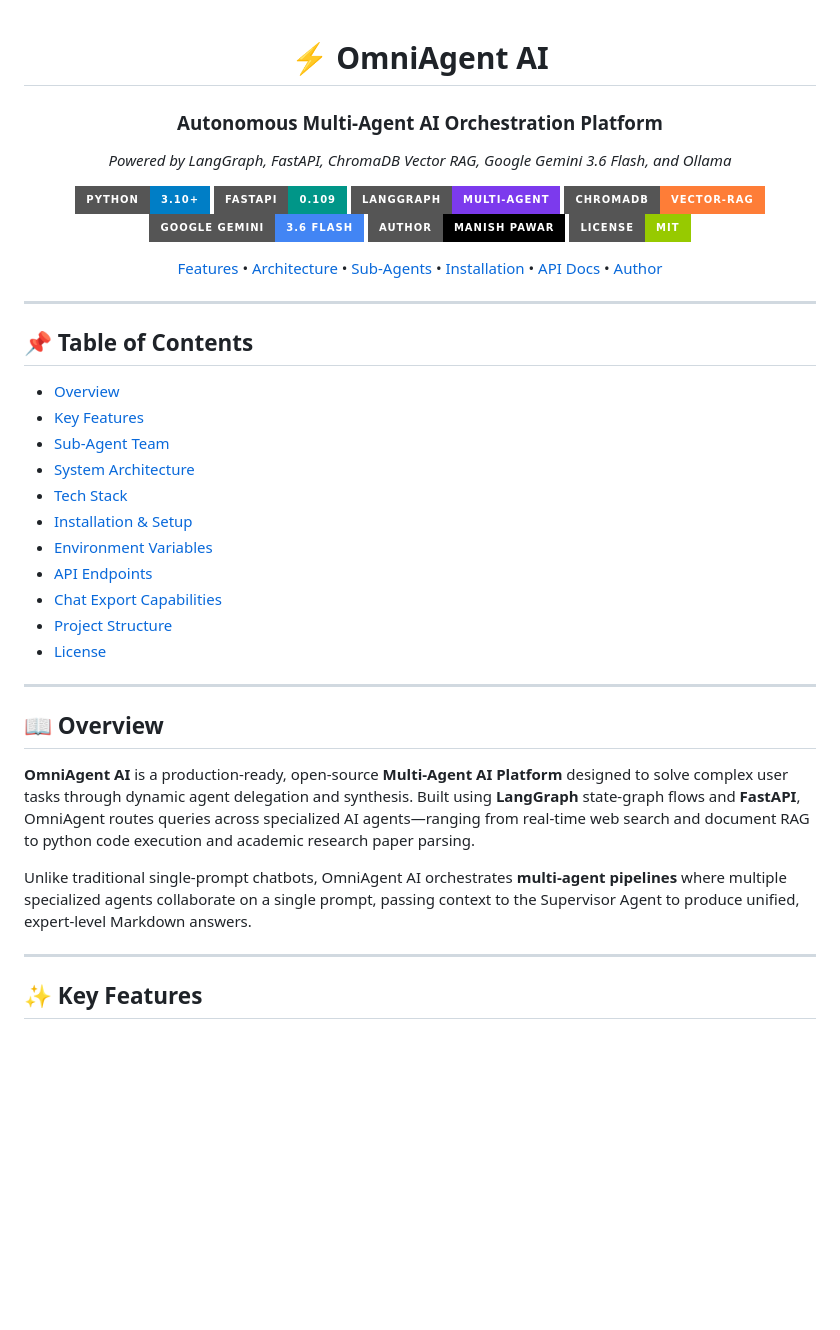
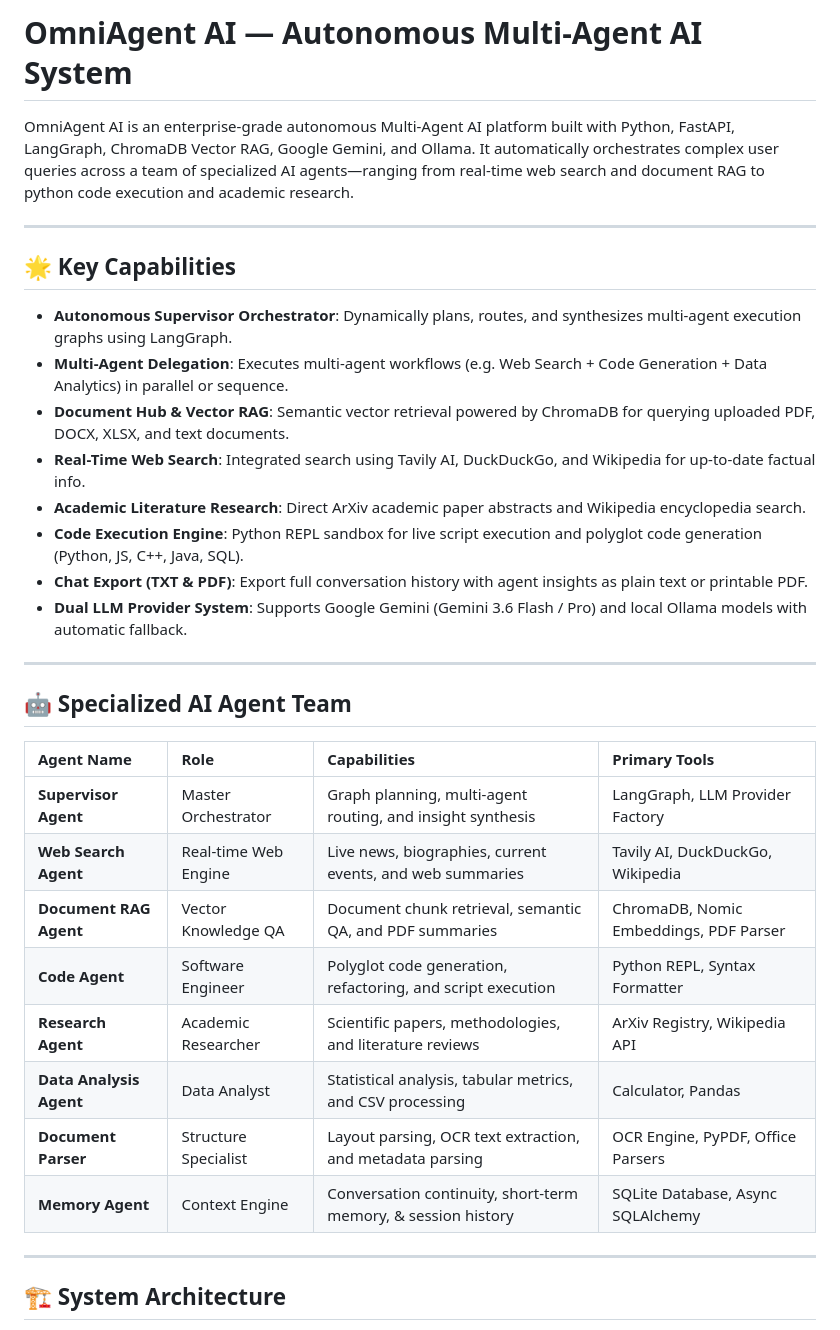
Before and after one commit to manishPawar007/Multi-Agent-System, a Markdown page: README.md, the part around one of its changes. Drawn GitHub-style; badges without logos; blank space fills up the shorter version.

```diff
--- a/README.md
+++ b/README.md
@@ -1,46 +1,36 @@
-<div align="center">
+# OmniAgent AI — Autonomous Multi-Agent AI System
 
-# ⚡ OmniAgent AI
-
-### Autonomous Multi-Agent AI Orchestration Platform
-*Powered by LangGraph, FastAPI, ChromaDB Vector RAG, Google Gemini 3.6 Flash, and Ollama*
-
-[![Python](https://img.shields.io/badge/Python-3.10%2B-blue.svg?style=for-the-badge&logo=python&logoColor=white)](https://python.org)
-[![FastAPI](https://img.shields.io/badge/FastAPI-0.109-009688.svg?style=for-the-badge&logo=fastapi&logoColor=white)](https://fastapi.tiangolo.com)
-[![LangGraph](https://img.shields.io/badge/LangGraph-Multi--Agent-7c3aed.svg?style=for-the-badge&logo=openai&logoColor=white)](https://langchain-ai.github.io/langgraph/)
-[![ChromaDB](https://img.shields.io/badge/ChromaDB-Vector--RAG-orange.svg?style=for-the-badge)](https://www.trychroma.com)
-[![Google Gemini](https://img.shields.io/badge/Google_Gemini-3.6_Flash-4285F4.svg?style=for-the-badge&logo=google&logoColor=white)](https://ai.google.dev)
-[![Author](https://img.shields.io/badge/Author-Manish_Pawar-black.svg?style=for-the-badge&logo=github)](https://github.com/manishPawar007)
-[![License](https://img.shields.io/badge/License-MIT-green.svg?style=for-the-badge)](LICENSE)
-
-[Features](#-key-features) • [Architecture](#%EF%B8%8F-system-architecture) • [Sub-Agents](#-sub-agent-team) • [Installation](#-installation--setup) • [API Docs](#-api-endpoints) • [Author](#-author--maintainers)
-
-</div>
+OmniAgent AI is an enterprise-grade autonomous Multi-Agent AI platform built with Python, FastAPI, LangGraph, ChromaDB Vector RAG, Google Gemini, and Ollama. It automatically orchestrates complex user queries across a team of specialized AI agents—ranging from real-time web search and document RAG to python code execution and academic research.
 
 ---
 
-## 📌 Table of Contents
-- [Overview](#-overview)
-- [Key Features](#-key-features)
-- [Sub-Agent Team](#-sub-agent-team)
-- [System Architecture](#%EF%B8%8F-system-architecture)
-- [Tech Stack](#-tech-stack)
-- [Installation & Setup](#-installation--setup)
-- [Environment Variables](#-environment-variables)
-- [API Endpoints](#-api-endpoints)
-- [Chat Export Capabilities](#-chat-export-capabilities)
-- [Project Structure](#-project-structure)
-- [License](#-license)
+## 🌟 Key Capabilities
+
+- **Autonomous Supervisor Orchestrator**: Dynamically plans, routes, and synthesizes multi-agent execution graphs using LangGraph.
+- **Multi-Agent Delegation**: Executes multi-agent workflows (e.g. Web Search + Code Generation + Data Analytics) in parallel or sequence.
+- **Document Hub & Vector RAG**: Semantic vector retrieval powered by ChromaDB for querying uploaded PDF, DOCX, XLSX, and text documents.
+- **Real-Time Web Search**: Integrated search using Tavily AI, DuckDuckGo, and Wikipedia for up-to-date factual info.
+- **Academic Literature Research**: Direct ArXiv academic paper abstracts and Wikipedia encyclopedia search.
+- **Code Execution Engine**: Python REPL sandbox for live script execution and polyglot code generation (Python, JS, C++, Java, SQL).
+- **Chat Export (TXT & PDF)**: Export full conversation history with agent insights as plain text or printable PDF.
+- **Dual LLM Provider System**: Supports Google Gemini (Gemini 3.6 Flash / Pro) and local Ollama models with automatic fallback.
 
 ---
 
-## 📖 Overview
+## 🤖 Specialized AI Agent Team
 
-**OmniAgent AI** is a production-ready, open-source **Multi-Agent AI Platform** designed to solve complex user tasks through dynamic agent delegation and synthesis. Built using **LangGraph** state-graph flows and **FastAPI**, OmniAgent routes queries across specialized AI agents—ranging from real-time web search and document RAG to python code execution and academic research paper parsing.
-
-Unlike traditional single-prompt chatbots, OmniAgent AI orchestrates **multi-agent pipelines** where multiple specialized agents collaborate on a single prompt, passing context to the Supervisor Agent to produce unified, expert-level Markdown answers.
+| Agent Name | Role | Capabilities | Primary Tools |
+| :--- | :--- | :--- | :--- |
+| **Supervisor Agent** | Master Orchestrator | Graph planning, multi-agent routing, and insight synthesis | LangGraph, LLM Provider Factory |
+| **Web Search Agent** | Real-time Web Engine | Live news, biographies, current events, and web summaries | Tavily AI, DuckDuckGo, Wikipedia |
+| **Document RAG Agent** | Vector Knowledge QA | Document chunk retrieval, semantic QA, and PDF summaries | ChromaDB, Nomic Embeddings, PDF Parser |
+| **Code Agent** | Software Engineer | Polyglot code generation, refactoring, and script execution | Python REPL, Syntax Formatter |
+| **Research Agent** | Academic Researcher | Scientific papers, methodologies, and literature reviews | ArXiv Registry, Wikipedia API |
+| **Data Analysis Agent** | Data Analyst | Statistical analysis, tabular metrics, and CSV processing | Calculator, Pandas |
+| **Document Parser** | Structure Specialist | Layout parsing, OCR text extraction, and metadata parsing | OCR Engine, PyPDF, Office Parsers |
+| **Memory Agent** | Context Engine | Conversation continuity, short-term memory, & session history | SQLite Database, Async SQLAlchemy |
 
 ---
 
-## ✨ Key Features
+## 🏗 System Architecture
 
```
Also changed, not shown: other parts of README.md (+91 -148 lines).
